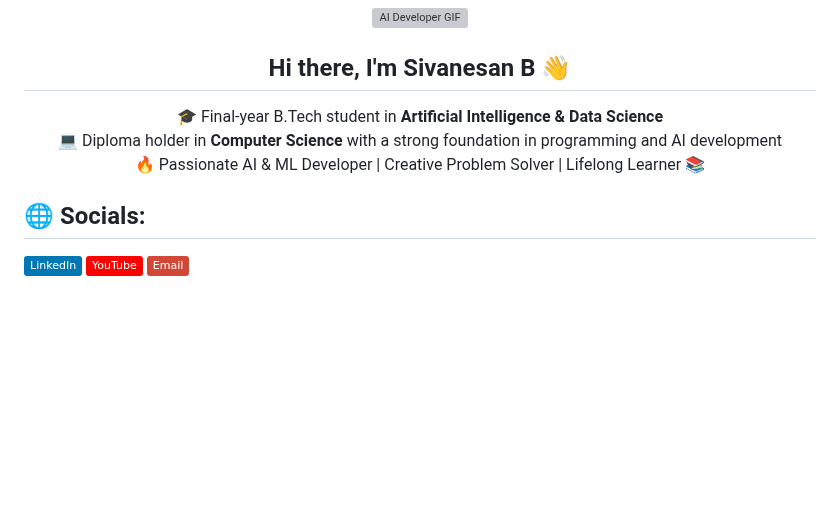
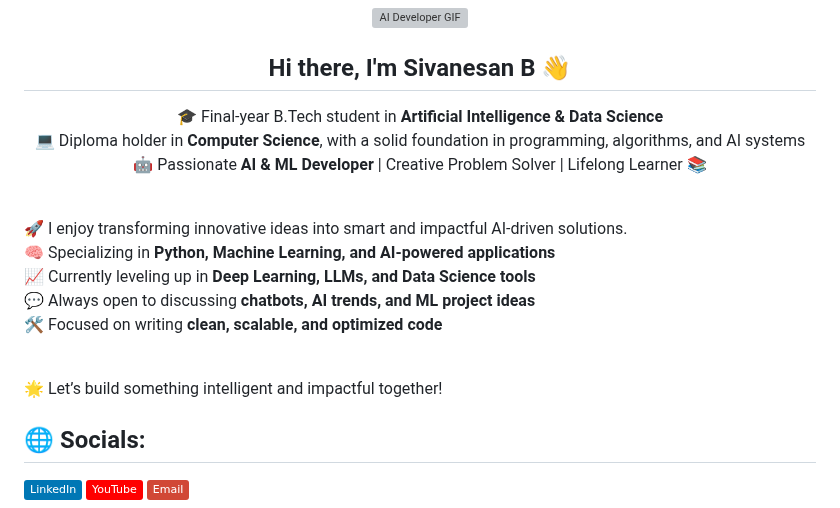
Before and after one commit to Sivanesanbalu/Sivanesanbalu, a Markdown page: README.md, the part around the change. Drawn GitHub-style; badges without logos; blank space fills up the shorter version; grey boxes are pictures that could not be loaded.

```diff
--- a/README.md
+++ b/README.md
@@ -5,10 +5,19 @@
 <h2 align="center">Hi there, I'm Sivanesan B 👋</h2>
 
 <p align="center">
-  🎓 Final-year B.Tech student in <strong>Artificial Intelligence & Data Science</strong> <br>
-  💻 Diploma holder in <strong>Computer Science</strong> with a strong foundation in programming and AI development <br>
-  🔥 Passionate AI & ML Developer | Creative Problem Solver | Lifelong Learner 📚
+  🎓 Final-year B.Tech student in <strong>Artificial Intelligence & Data Science</strong><br>
+  💻 Diploma holder in <strong>Computer Science</strong>, with a solid foundation in programming, algorithms, and AI systems<br>
+  🤖 Passionate <strong>AI & ML Developer</strong> | Creative Problem Solver | Lifelong Learner 📚<br><br>
+
+  🚀 I enjoy transforming innovative ideas into smart and impactful AI-driven solutions.<br>
+  🧠 Specializing in <strong>Python, Machine Learning, and AI-powered applications</strong><br>
+  📈 Currently leveling up in <strong>Deep Learning, LLMs, and Data Science tools</strong><br>
+  💬 Always open to discussing <strong>chatbots, AI trends, and ML project ideas</strong><br>
+  🛠️ Focused on writing <strong>clean, scalable, and optimized code</strong><br><br>
+
+  🌟 Let’s build something intelligent and impactful together!
 </p>
+
 
 
 ## 🌐 Socials:
```
